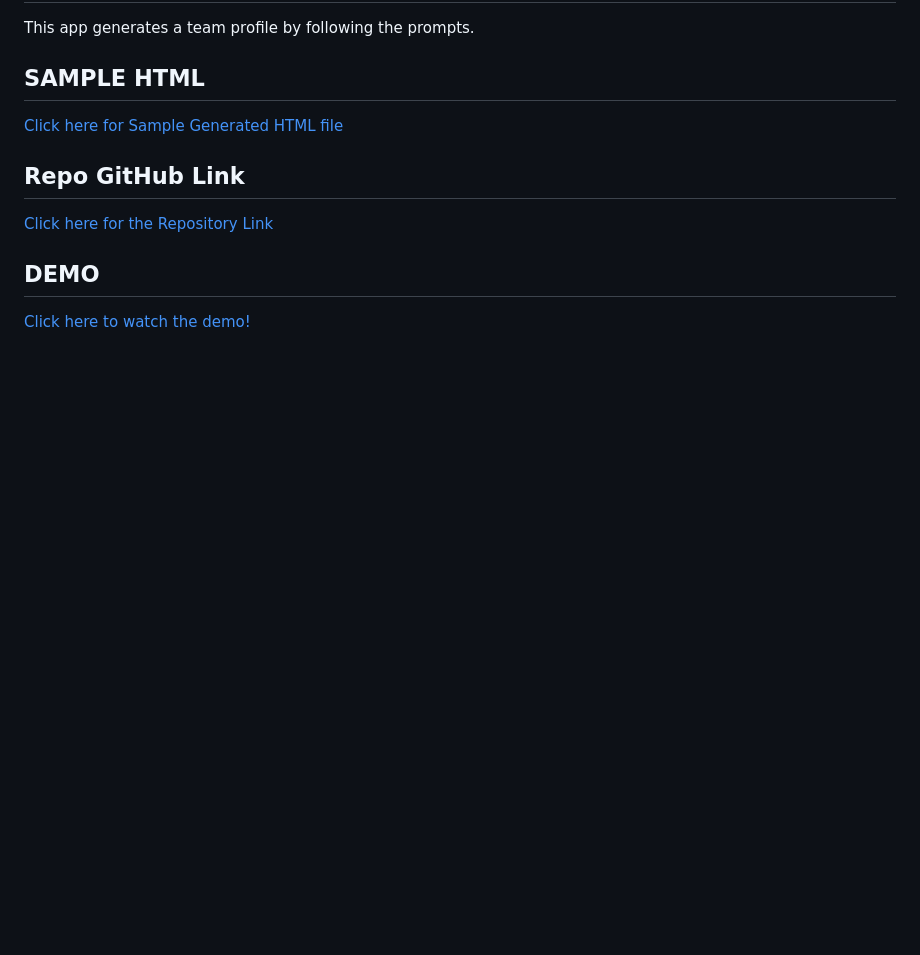
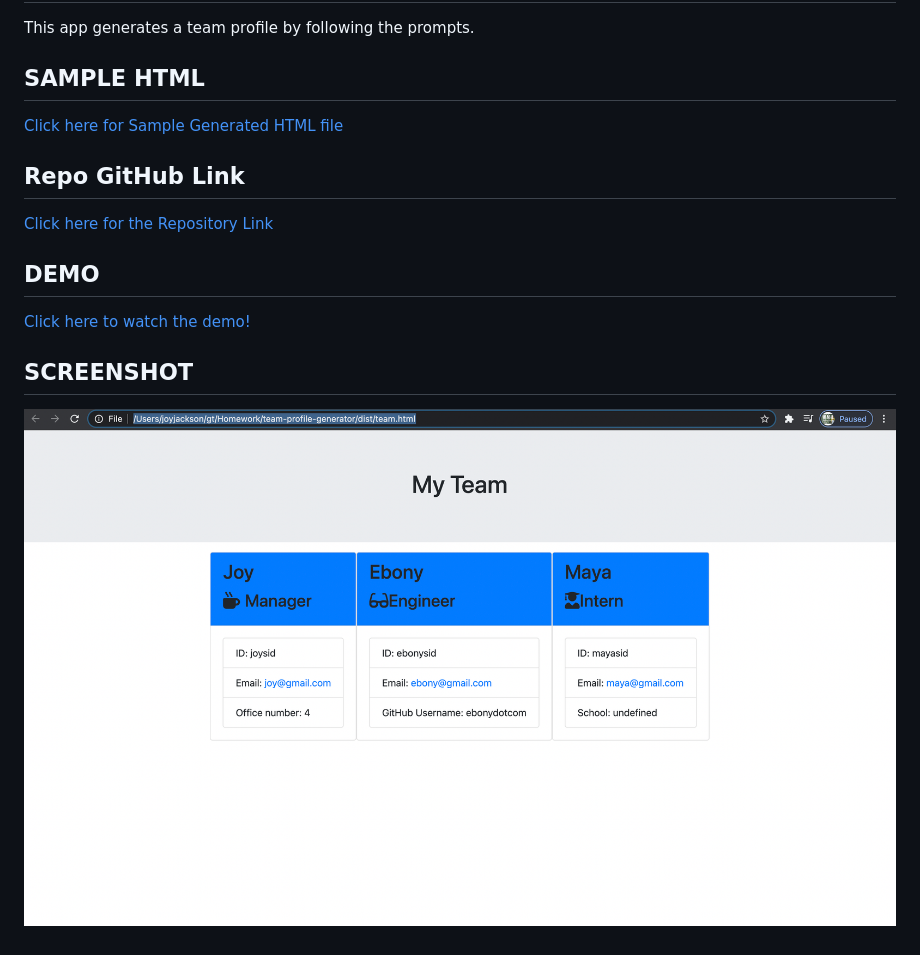
Before and after one commit to Joydotcom/team-profile-generator, a Markdown page: README.md, the part around the change printed below. Drawn GitHub-style; pictures changed too: images/team-profile-generator-photo.png (added); blank space fills up the shorter version.

Commit message:
added screenshot to readme

```diff
--- a/README.md
+++ b/README.md
@@ -10,3 +10,6 @@ This app generates a team profile by following the prompts.
 
 ## DEMO
 [Click here to watch the demo!](https://drive.google.com/file/d/1Eg-b4rD4cjrIt_W7kuIWBko_ptO_QslF/view)
+
+## SCREENSHOT
+![Sample Team Profile ScreenShot](./images/team-profile-generator-photo.png "Team Profile Screenshot")
```
Also changed, not shown: other parts of README.md (+1 -1 lines), 2 other files.
